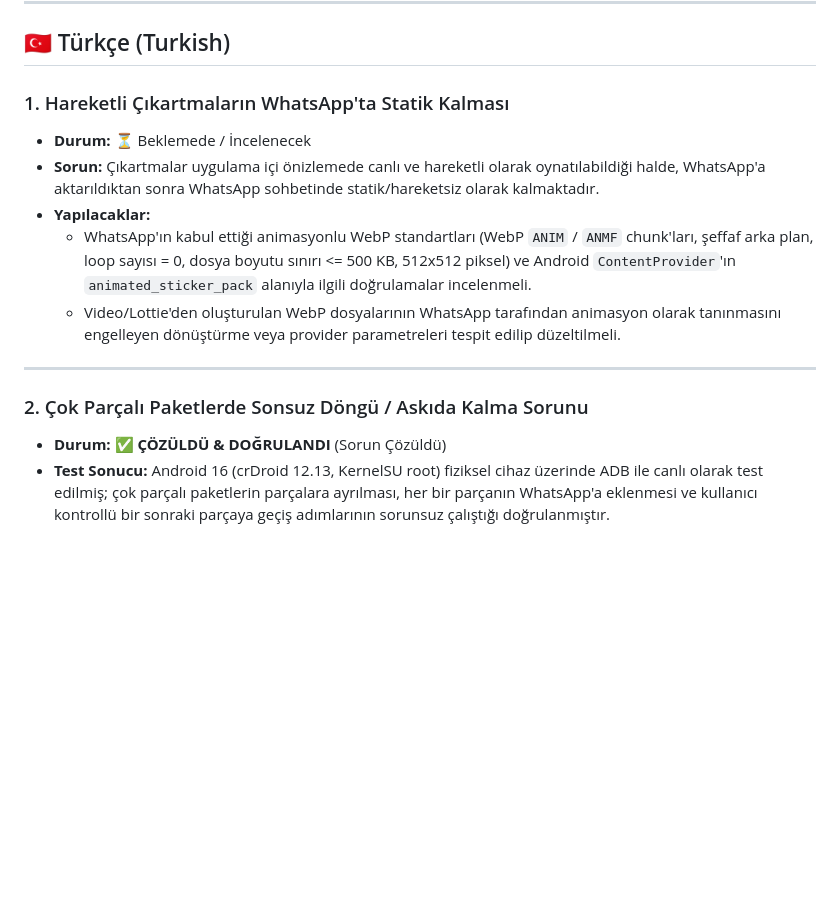
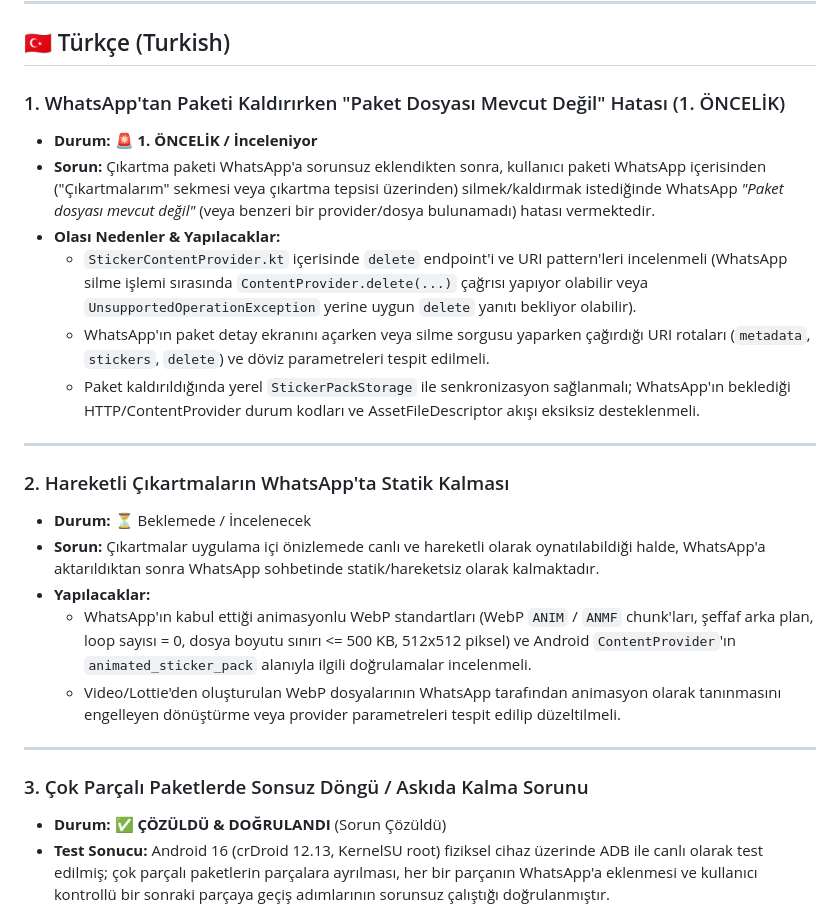
Before and after one commit to Kompetankedi/stickerswap, a Markdown page: notlar.md, the part around one of its changes. Drawn GitHub-style; blank space fills up the shorter version.

```diff
--- a/notlar.md
+++ b/notlar.md
@@ -4,7 +4,17 @@
 
 ## 🇹🇷 Türkçe (Turkish)
 
-### 1. Hareketli Çıkartmaların WhatsApp'ta Statik Kalması
+### 1. WhatsApp'tan Paketi Kaldırırken "Paket Dosyası Mevcut Değil" Hatası (1. ÖNCELİK)
+- **Durum:** 🚨 **1. ÖNCELİK / İnceleniyor**
+- **Sorun:** Çıkartma paketi WhatsApp'a sorunsuz eklendikten sonra, kullanıcı paketi WhatsApp içerisinden ("Çıkartmalarım" sekmesi veya çıkartma tepsisi üzerinden) silmek/kaldırmak istediğinde WhatsApp *"Paket dosyası mevcut değil"* (veya benzeri bir provider/dosya bulunamadı) hatası vermektedir.
+- **Olası Nedenler & Yapılacaklar:**
+  - `StickerContentProvider.kt` içerisinde `delete` endpoint'i ve URI pattern'leri incelenmeli (WhatsApp silme işlemi sırasında `ContentProvider.delete(...)` çağrısı yapıyor olabilir veya `UnsupportedOperationException` yerine uygun `delete` yanıtı bekliyor olabilir).
+  - WhatsApp'ın paket detay ekranını açarken veya silme sorgusu yaparken çağırdığı URI rotaları (`metadata`, `stickers`, `delete`) ve döviz parametreleri tespit edilmeli.
+  - Paket kaldırıldığında yerel `StickerPackStorage` ile senkronizasyon sağlanmalı; WhatsApp'ın beklediği HTTP/ContentProvider durum kodları ve AssetFileDescriptor akışı eksiksiz desteklenmeli.
+
+---
+
+### 2. Hareketli Çıkartmaların WhatsApp'ta Statik Kalması
 - **Durum:** ⏳ Beklemede / İncelenecek
 - **Sorun:** Çıkartmalar uygulama içi önizlemede canlı ve hareketli olarak oynatılabildiği halde, WhatsApp'a aktarıldıktan sonra WhatsApp sohbetinde statik/hareketsiz olarak kalmaktadır.
 - **Yapılacaklar:**
@@ -13,7 +23,7 @@
 
 ---
 
-### 2. Çok Parçalı Paketlerde Sonsuz Döngü / Askıda Kalma Sorunu
+### 3. Çok Parçalı Paketlerde Sonsuz Döngü / Askıda Kalma Sorunu
 - **Durum:** ✅ **ÇÖZÜLDÜ & DOĞRULANDI** (Sorun Çözüldü)
 - **Test Sonucu:** Android 16 (crDroid 12.13, KernelSU root) fiziksel cihaz üzerinde ADB ile canlı olarak test edilmiş; çok parçalı paketlerin parçalara ayrılması, her bir parçanın WhatsApp'a eklenmesi ve kullanıcı kontrollü bir sonraki parçaya geçiş adımlarının sorunsuz çalıştığı doğrulanmıştır.
 - **Tespit Edilen Kök Neden:**
```
Also changed, not shown: other parts of notlar.md (+16 -6 lines).
